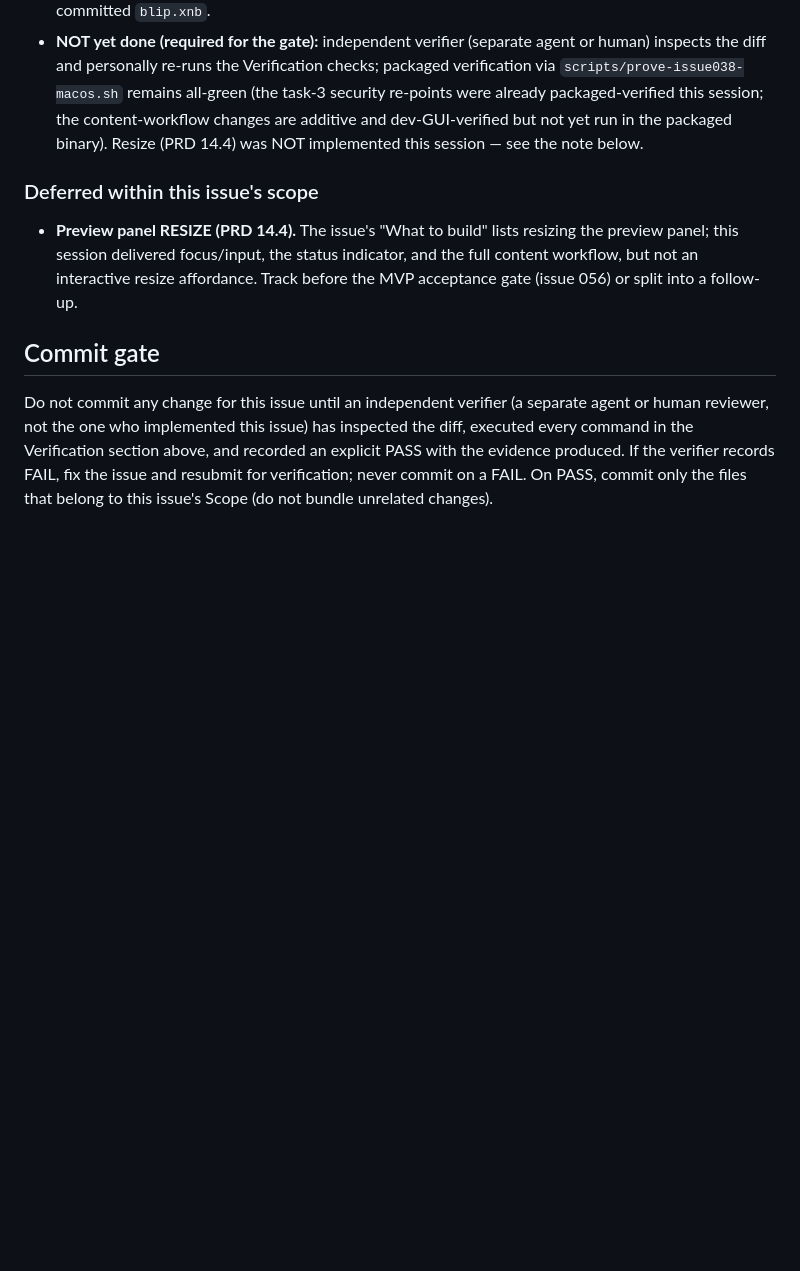
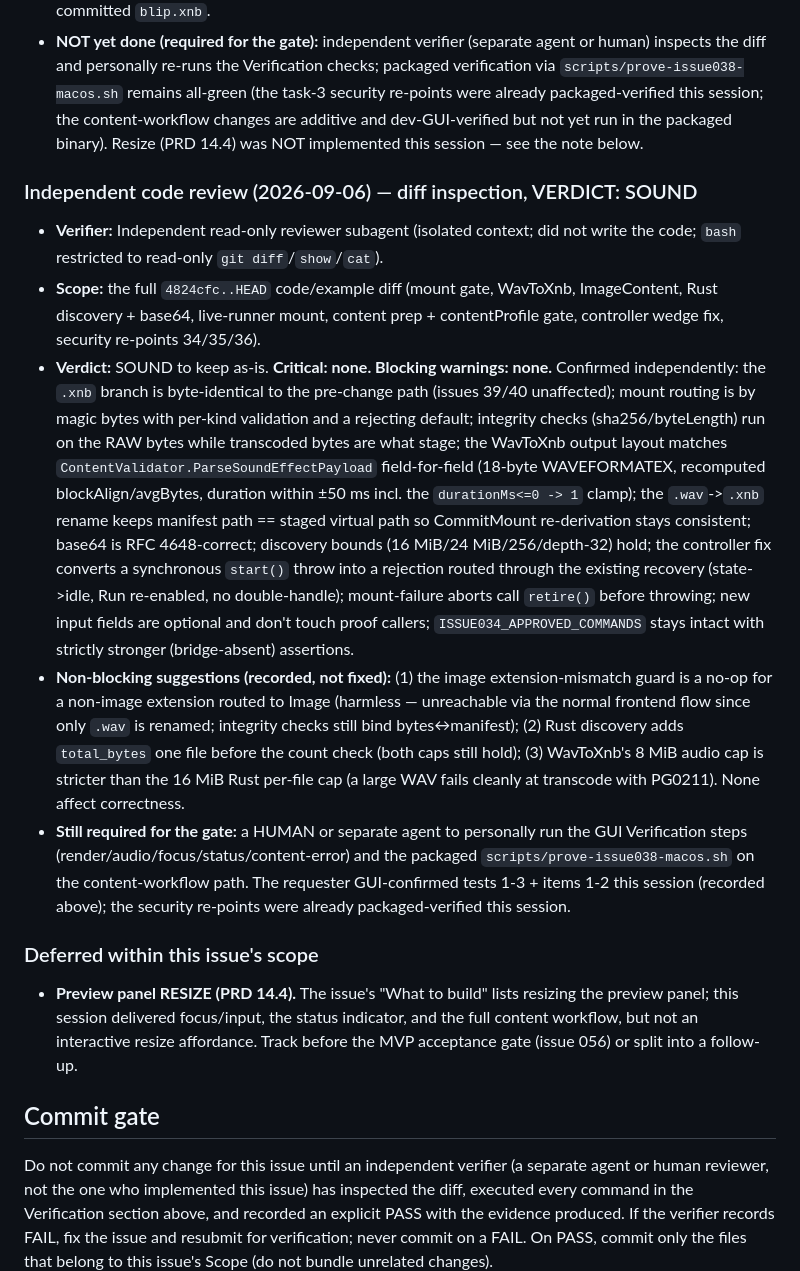
Before and after one commit to infinitespace-studios/Playground, a Markdown page: issues/052-route-focus-input-resize-and-content-workflow.md, the part around the change. GitHub-like rendering; blank space fills up the shorter version.

Commit message:
docs(issue-052): record independent code review (verdict SOUND) in the verification record
An independent read-only reviewer subagent (isolated context, did not write the
code) inspected the full 4824cfc..HEAD code diff. Verdict: SOUND to keep as-is —
zero critical, zero blocking warnings; three cosmetic, non-blocking suggestions
recorded. It independently confirmed: the .xnb mount branch is byte-identical
(issues 39/40 unaffected); magic-byte routing with per-kind validation + integrity
checks on the raw bytes; WavToXnb output matches ContentValidator.ParseSoundEffectPayload
field-for-field; the .wav->.xnb rename keeps manifest path == staged virtual path
(CommitMount consistent); RFC 4648 base64; discovery bounds hold; the controller
sync-throw wedge fix is correct; mount-failure aborts retire() cleanly; optional
fields don't touch proof callers; ISSUE034_APPROVED_COMMANDS intact.

Still required for the commit gate: a human runs the GUI Verification steps + the
packaged prove-issue038-macos.sh on the content-workflow path. Machine checks all
green this session (tsc; protocol 102/102; issue039 31/31; issue040 10/10; cargo
56/56; preview WASM + vite builds).

```diff
--- a/issues/052-route-focus-input-resize-and-content-workflow.md
+++ b/issues/052-route-focus-input-resize-and-content-workflow.md
@@ -450,6 +450,41 @@ Complete this section during independent verification. Do not delete failed atte
   the packaged binary). Resize (PRD 14.4) was NOT implemented this session — see
   the note below.
 
+### Independent code review (2026-09-06) — diff inspection, VERDICT: SOUND
+
+- **Verifier:** Independent read-only reviewer subagent (isolated context; did not
+  write the code; `bash` restricted to read-only `git diff`/`show`/`cat`).
+- **Scope:** the full `4824cfc..HEAD` code/example diff (mount gate, WavToXnb,
+  ImageContent, Rust discovery + base64, live-runner mount, content prep +
+  contentProfile gate, controller wedge fix, security re-points 34/35/36).
+- **Verdict:** SOUND to keep as-is. **Critical: none. Blocking warnings: none.**
+  Confirmed independently: the `.xnb` branch is byte-identical to the pre-change
+  path (issues 39/40 unaffected); mount routing is by magic bytes with per-kind
+  validation and a rejecting default; integrity checks (sha256/byteLength) run on
+  the RAW bytes while transcoded bytes are what stage; the WavToXnb output layout
+  matches `ContentValidator.ParseSoundEffectPayload` field-for-field (18-byte
+  WAVEFORMATEX, recomputed blockAlign/avgBytes, duration within ±50 ms incl. the
+  `durationMs<=0 -> 1` clamp); the `.wav`->`.xnb` rename keeps manifest path ==
+  staged virtual path so CommitMount re-derivation stays consistent; base64 is
+  RFC 4648-correct; discovery bounds (16 MiB/24 MiB/256/depth-32) hold; the
+  controller fix converts a synchronous `start()` throw into a rejection routed
+  through the existing recovery (state->idle, Run re-enabled, no double-handle);
+  mount-failure aborts call `retire()` before throwing; new input fields are
+  optional and don't touch proof callers; `ISSUE034_APPROVED_COMMANDS` stays
+  intact with strictly stronger (bridge-absent) assertions.
+- **Non-blocking suggestions (recorded, not fixed):** (1) the image
+  extension-mismatch guard is a no-op for a non-image extension routed to Image
+  (harmless — unreachable via the normal frontend flow since only `.wav` is
+  renamed; integrity checks still bind bytes↔manifest); (2) Rust discovery adds
+  `total_bytes` one file before the count check (both caps still hold); (3)
+  WavToXnb's 8 MiB audio cap is stricter than the 16 MiB Rust per-file cap (a
+  large WAV fails cleanly at transcode with PG0211). None affect correctness.
+- **Still required for the gate:** a HUMAN or separate agent to personally run the
+  GUI Verification steps (render/audio/focus/status/content-error) and the
+  packaged `scripts/prove-issue038-macos.sh` on the content-workflow path. The
+  requester GUI-confirmed tests 1-3 + items 1-2 this session (recorded above);
+  the security re-points were already packaged-verified this session.
+
 ### Deferred within this issue's scope
 
 - **Preview panel RESIZE (PRD 14.4).** The issue's "What to build" lists resizing
```
